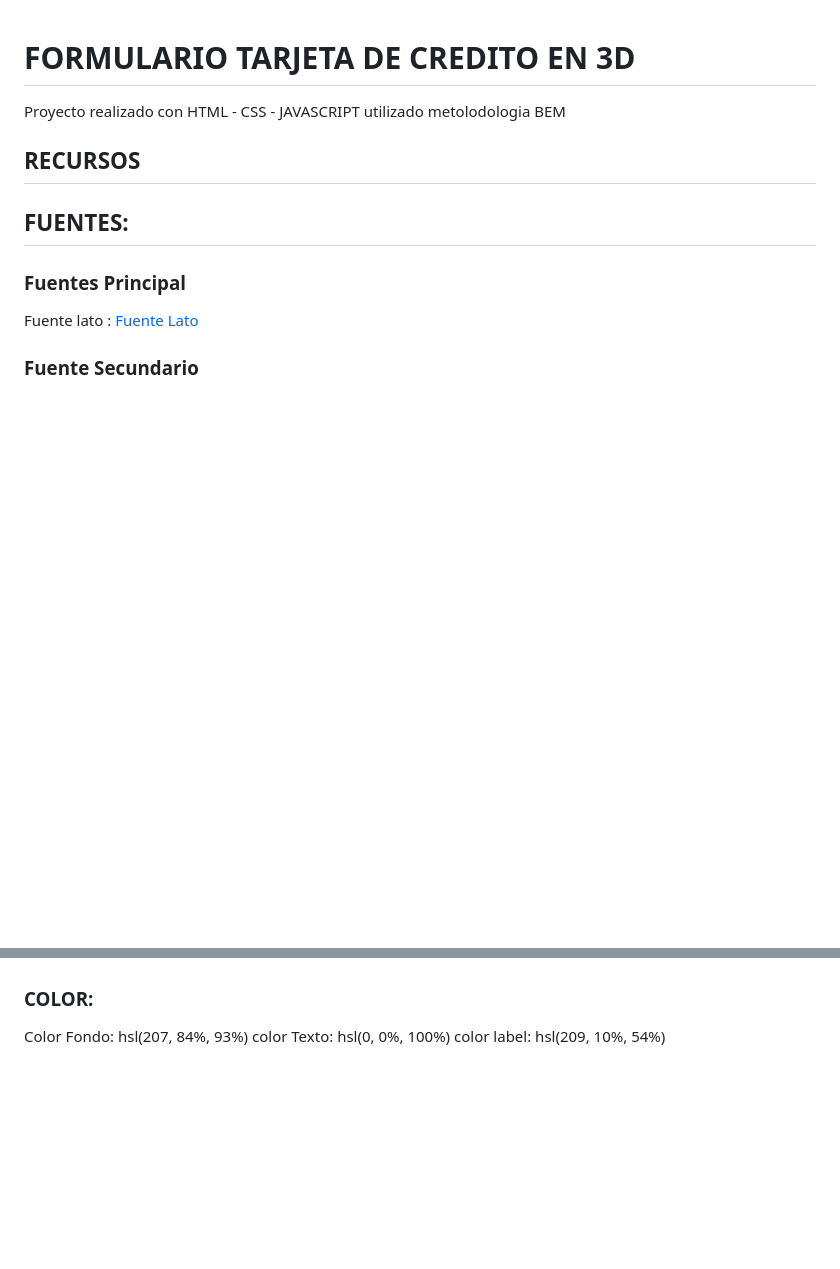
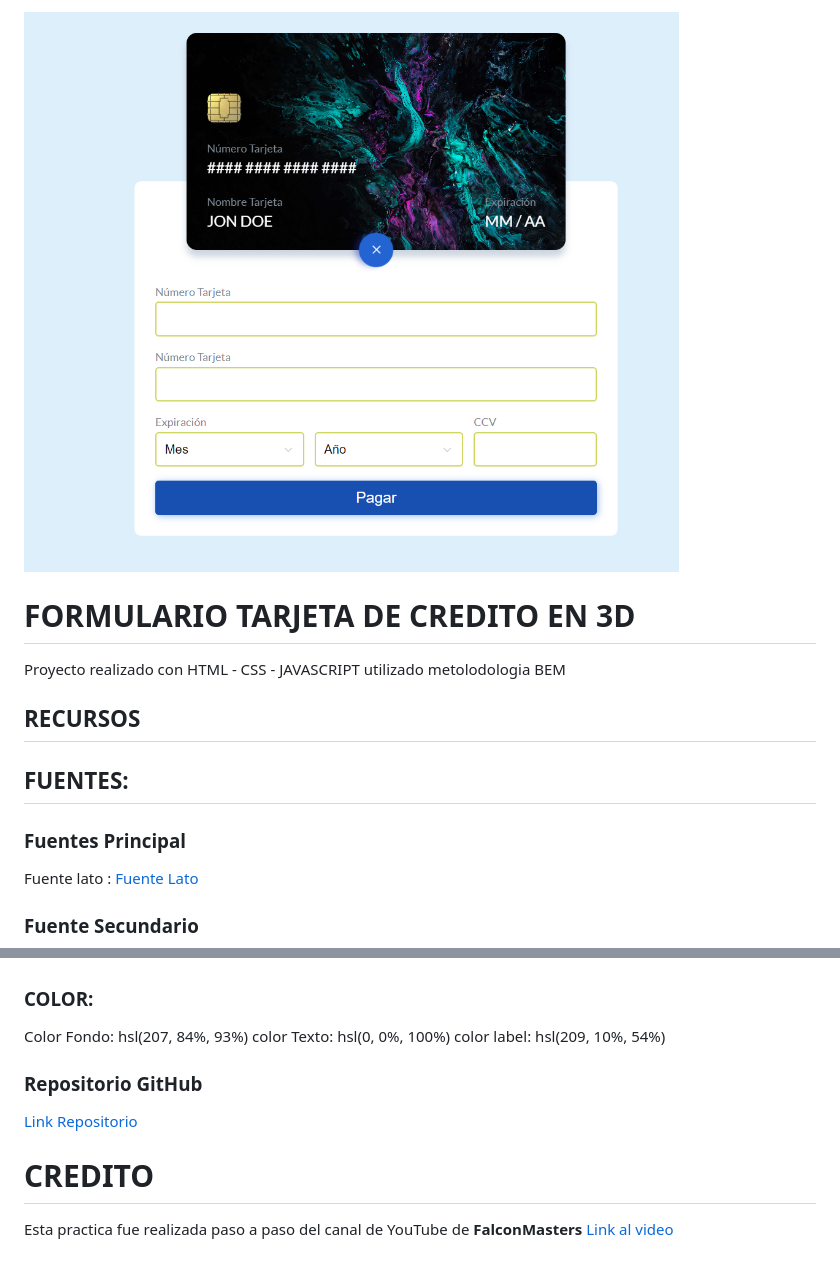
Before and after one commit to CRISTIAN3322/tarjetaCredito, a Markdown page: README.md, 2 parts joined by grey strips. Drawn GitHub-style; pictures changed too: assets/foto.PNG (added); blank space fills up the shorter version.

Commit message:
Finalizacion de la practica de formulario de tarjeta de credito

```diff
--- a/README.md
+++ b/README.md
@@ -1,3 +1,5 @@
+![Tarjeta de Credito](./assets/foto.PNG)
+
 # FORMULARIO TARJETA DE CREDITO EN 3D
 
 Proyecto realizado con HTML - CSS - JAVASCRIPT utilizado metolodologia BEM
@@ -23,3 +25,10 @@ font-family: 'Liu Jian Mao Cao', cursive;
 Color Fondo: hsl(207, 84%, 93%)
 color Texto: hsl(0, 0%, 100%)
 color label: hsl(209, 10%, 54%)
+
+### Repositorio GitHub
+[Link Repositorio](https://github.com/CRISTIAN3322/tarjetaCredito.git)
+
+# CREDITO
+Esta practica fue realizada paso a paso del canal de YouTube de **FalconMasters**
+[Link al video](https://www.youtube.com/watch?v=7bciaLTTr7s&t=97s)
```
Also changed, not shown: 3 other files.
